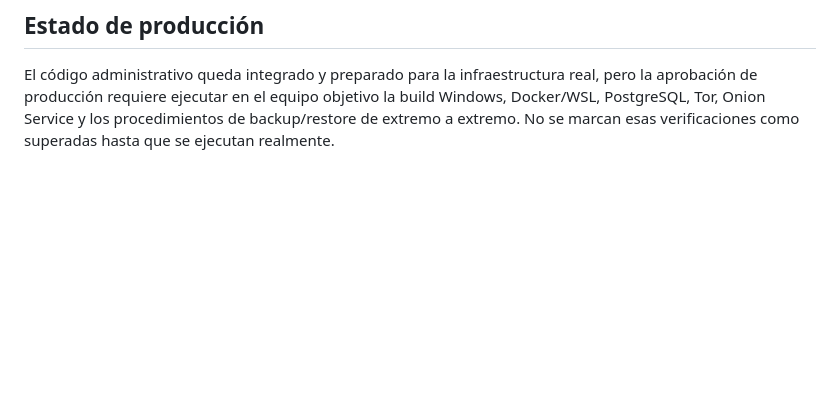
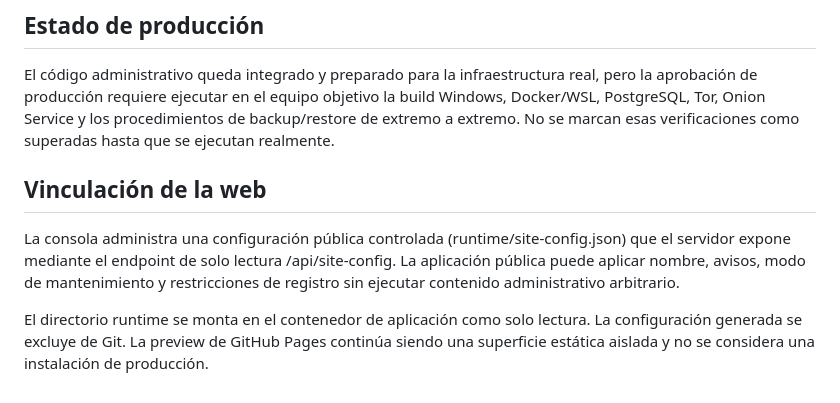
Before and after one commit to Baltas80/MERCORA, a Markdown page: docs/ADMIN_CONSOLE.md, the part around the change. Drawn GitHub-style; blank space fills up the shorter version.

Commit message:
docs(web): document runtime configuration linkage and preview boundary

```diff
--- a/docs/ADMIN_CONSOLE.md
+++ b/docs/ADMIN_CONSOLE.md
@@ -113,3 +113,10 @@ La restauración exige:
 ## Estado de producción
 
 El código administrativo queda integrado y preparado para la infraestructura real, pero la aprobación de producción requiere ejecutar en el equipo objetivo la build Windows, Docker/WSL, PostgreSQL, Tor, Onion Service y los procedimientos de backup/restore de extremo a extremo. No se marcan esas verificaciones como superadas hasta que se ejecutan realmente.
+
+
+## Vinculación de la web
+
+La consola administra una configuración pública controlada (runtime/site-config.json) que el servidor expone mediante el endpoint de solo lectura /api/site-config. La aplicación pública puede aplicar nombre, avisos, modo de mantenimiento y restricciones de registro sin ejecutar contenido administrativo arbitrario.
+
+El directorio runtime se monta en el contenedor de aplicación como solo lectura. La configuración generada se excluye de Git. La preview de GitHub Pages continúa siendo una superficie estática aislada y no se considera una instalación de producción.
```
